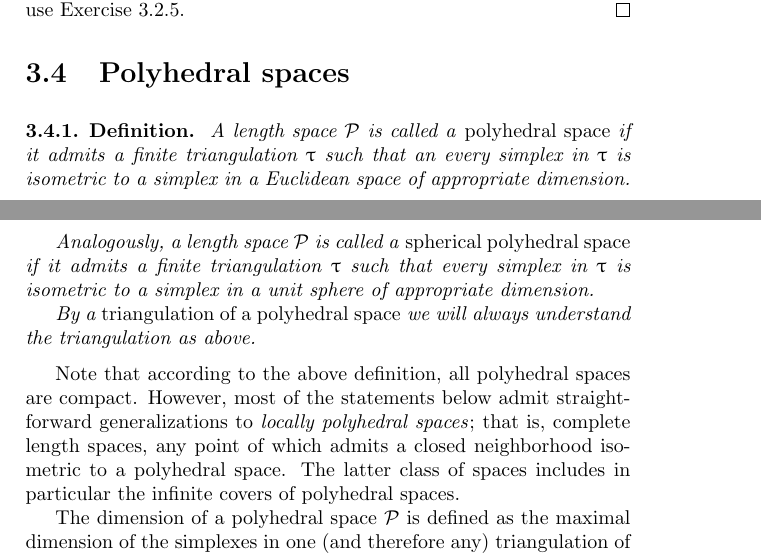
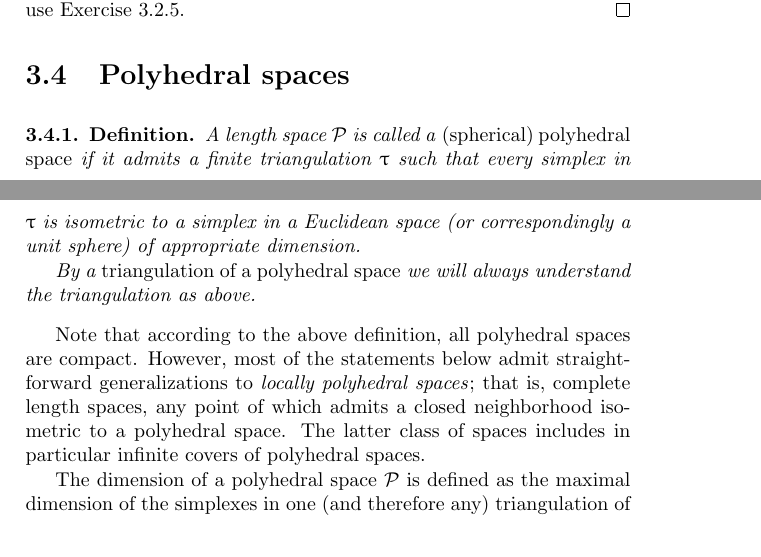
Before and after one commit to anton-petrunin/invitation, a LaTeX thesis (invitation.tex, which reads polyhedral.tex): two parts of pages 42 and 43 of 80, joined at a grey line, cut so that both start at the same text. Compiled offline with pdfLaTeX.

Commit message:
vitya-3.4

```diff
--- a/polyhedral.tex
+++ b/polyhedral.tex
@@ -288,14 +288,9 @@ but one needs to use Exercise~\ref{ex:null-homotopic}. \qeds
 
 \begin{thm}{Definition}\label{def:poly}
 A length space $\spc{P}$ is called
-a \emph{polyhedral space}
+a \emph{(spherical) polyhedral space}
 if it admits a finite triangulation $\tau$
-such that an every simplex in $\tau$ is isometric to a simplex in a Euclidean space of appropriate dimension.
-
-Analogously, a length space $\spc{P}$ is called  a
-\emph{spherical polyhedral space}
-if it admits a finite triangulation $\tau$
-such that every simplex in $\tau$ is isometric to a simplex in a unit sphere of appropriate dimension.
+such that every simplex in $\tau$ is isometric to a simplex in a Euclidean space (or correspondingly a unit sphere) of appropriate dimension.
 
 By a
 \index{triangulation of a polyhedral space}\emph{triangulation of a polyhedral space}
@@ -309,7 +304,7 @@ most of the statements below admit straightforward generalizations
 to \index{polyhedral spaces!locally polyhedral spaces}\emph{locally polyhedral spaces};
 that is, complete length spaces,
 any point of which admits a closed neighborhood isometric to a polyhedral space.
-The latter class of spaces includes in particular the infinite covers of polyhedral spaces.
+The latter class of spaces includes in particular infinite covers of polyhedral spaces.
 
 The dimension of a polyhedral space $\spc{P}$
 is defined as the maximal dimension of the simplexes
```
Also changed, not shown: pics/not-two-convex.eps, polyhedral.tex (6 more changed lines).
